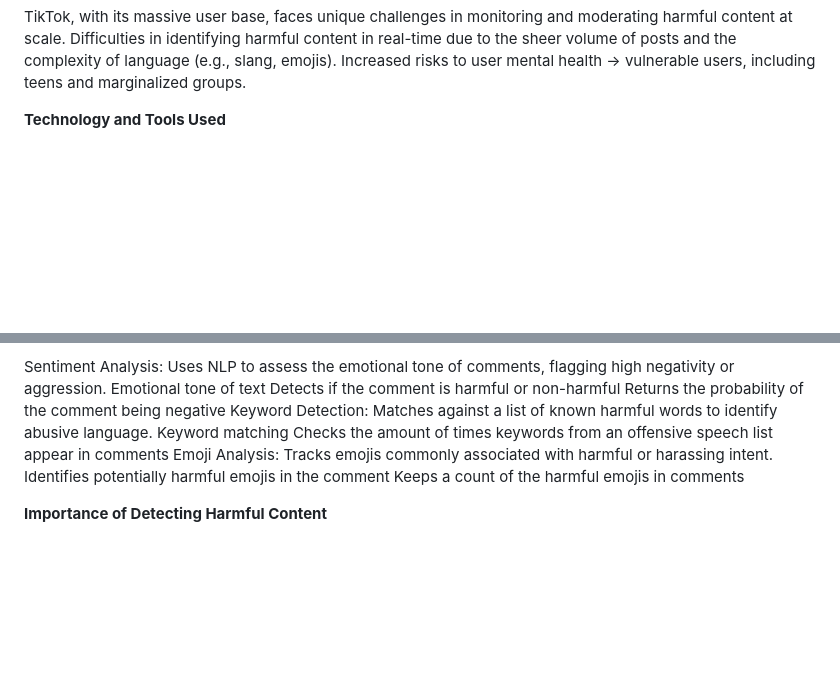
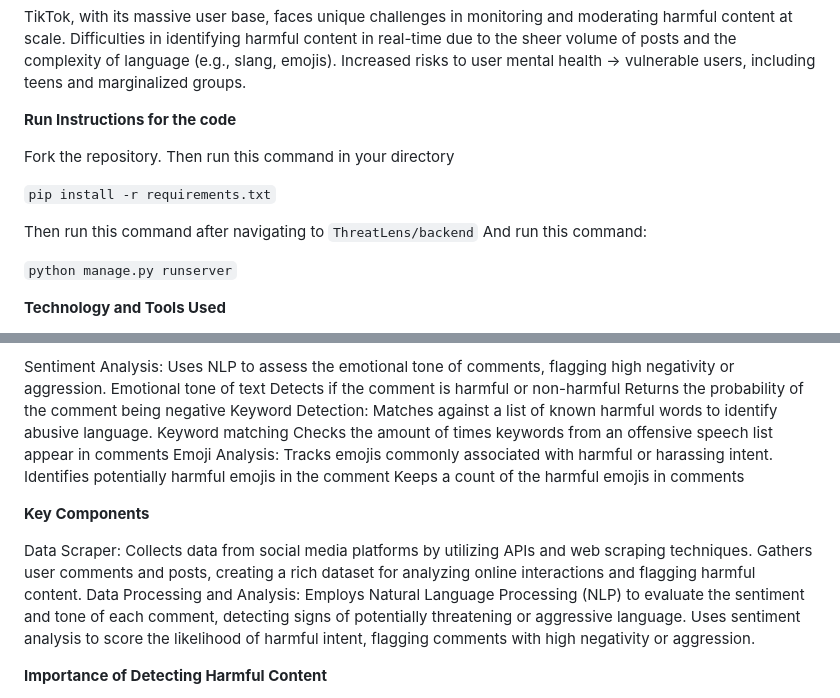
Before and after one commit to tonye4/ThreatLens, a Markdown page: README.md, 2 parts joined by grey strips. Drawn GitHub-style; blank space fills up the shorter version.

````diff
--- a/README.md
+++ b/README.md
@@ -6,6 +6,18 @@ Harassment can take many forms: bullying, hate speech, sexual harassment, and ha
 TikTok, with its massive user base, faces unique challenges in monitoring and moderating harmful content at scale.
 Difficulties in identifying harmful content in real-time due to the sheer volume of posts and the complexity of language (e.g., slang, emojis).
 Increased risks to user mental health → vulnerable users, including teens and marginalized groups.
+
+**Run Instructions for the code**
+
+Fork the repository. Then run this command in your directory
+
+```pip install -r requirements.txt```
+
+Then run this command after navigating to ```ThreatLens/backend```
+And run this command:
+
+```python manage.py runserver```
+
 
 **Technology and Tools Used**
 
@@ -30,6 +42,15 @@ Emoji Analysis: Tracks emojis commonly associated with harmful or harassing inte
 Identifies potentially harmful emojis in the comment
 Keeps a count of the harmful emojis in comments
 
+**Key Components**
+
+Data Scraper:
+Collects data from social media platforms by utilizing APIs and web scraping techniques.
+Gathers user comments and posts, creating a rich dataset for analyzing online interactions and flagging harmful content.
+Data Processing and Analysis:
+Employs Natural Language Processing (NLP) to evaluate the sentiment and tone of each comment, detecting signs of potentially threatening or aggressive language.
+Uses sentiment analysis to score the likelihood of harmful intent, flagging comments with high negativity or aggression.
+
 **Importance of Detecting Harmful Content**
 
 Early detection helps prevent harm by flagging inappropriate content before it escalates.
````
